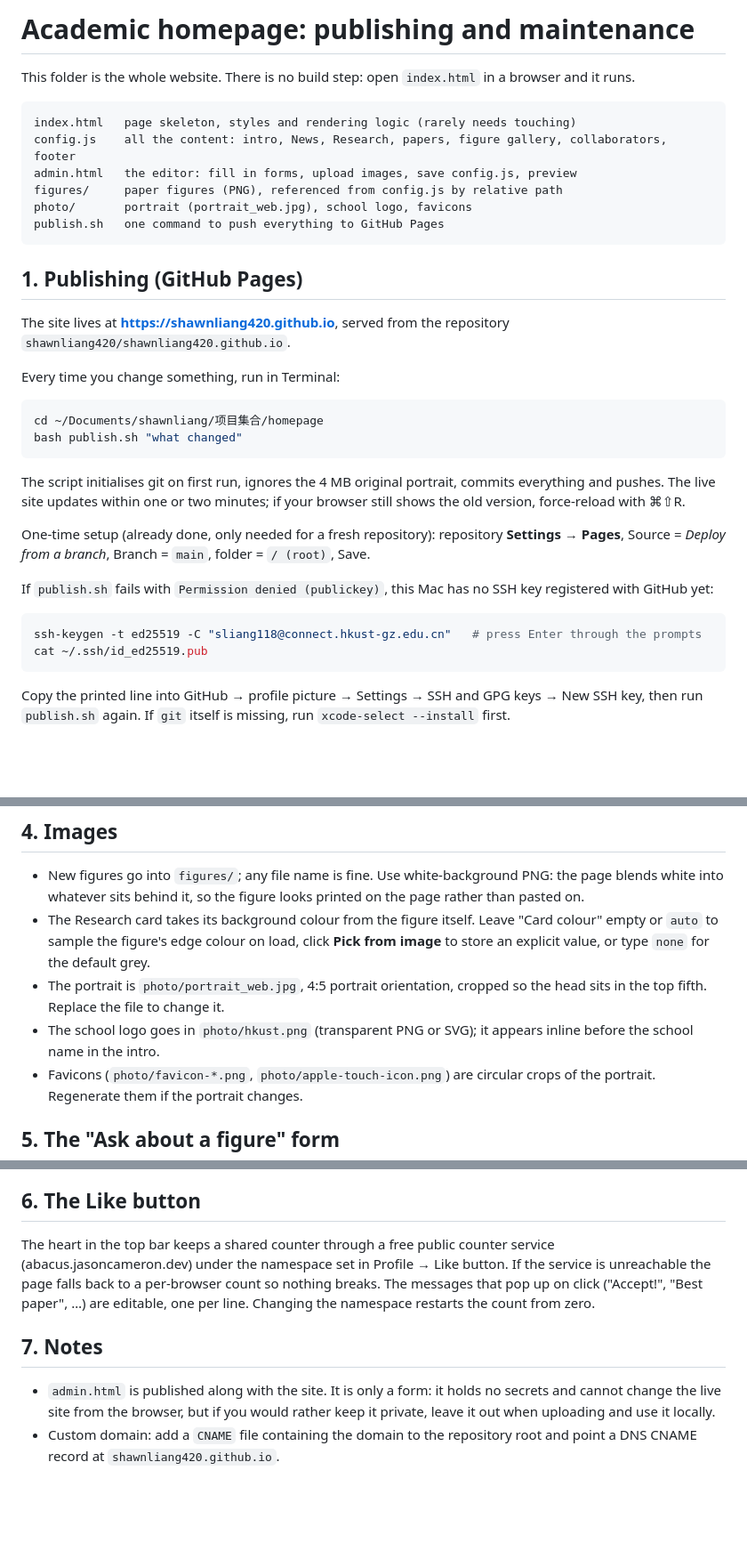
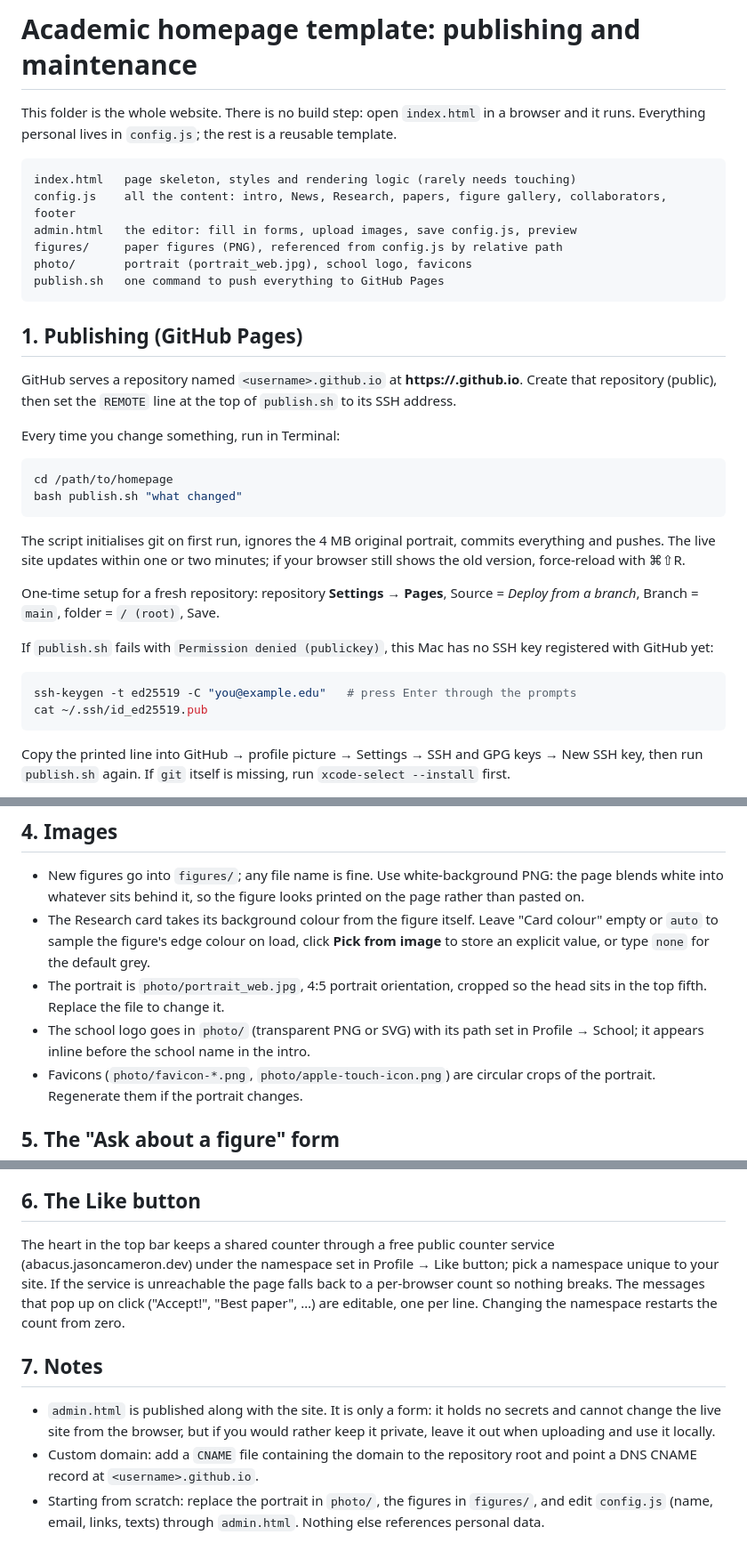
Before and after one commit to shawnliang420/shawnliang420.github.io, a Markdown page: README.md, 3 parts joined by grey strips. Shown at 89% size. Drawn GitHub-style; blank space fills up the shorter version.

Commit message:
update site

````diff
--- a/README.md
+++ b/README.md
@@ -1,6 +1,6 @@
-# Academic homepage: publishing and maintenance
+# Academic homepage template: publishing and maintenance
 
-This folder is the whole website. There is no build step: open `index.html` in a browser and it runs.
+This folder is the whole website. There is no build step: open `index.html` in a browser and it runs. Everything personal lives in `config.js`; the rest is a reusable template.
 
 ```
 index.html   page skeleton, styles and rendering logic (rarely needs touching)
@@ -13,23 +13,23 @@ publish.sh   one command to push everything to GitHub Pages
 
 ## 1. Publishing (GitHub Pages)
 
-The site lives at **https://shawnliang420.github.io**, served from the repository `shawnliang420/shawnliang420.github.io`.
+GitHub serves a repository named `<username>.github.io` at **https://<username>.github.io**. Create that repository (public), then set the `REMOTE` line at the top of `publish.sh` to its SSH address.
 
 Every time you change something, run in Terminal:
 
 ```bash
-cd ~/Documents/shawnliang/项目集合/homepage
+cd /path/to/homepage
 bash publish.sh "what changed"
 ```
 
 The script initialises git on first run, ignores the 4 MB original portrait, commits everything and pushes. The live site updates within one or two minutes; if your browser still shows the old version, force-reload with ⌘⇧R.
 
-One-time setup (already done, only needed for a fresh repository): repository **Settings → Pages**, Source = *Deploy from a branch*, Branch = `main`, folder = `/ (root)`, Save.
+One-time setup for a fresh repository: repository **Settings → Pages**, Source = *Deploy from a branch*, Branch = `main`, folder = `/ (root)`, Save.
 
 If `publish.sh` fails with `Permission denied (publickey)`, this Mac has no SSH key registered with GitHub yet:
 
 ```bash
-ssh-keygen -t ed25519 -C "sliang118@connect.hkust-gz.edu.cn"   # press Enter through the prompts
+ssh-keygen -t ed25519 -C "you@example.edu"   # press Enter through the prompts
 cat ~/.ssh/id_ed25519.pub
 ```
 
@@ -65,7 +65,7 @@ Safari cannot write files from a web page: there, upload images by copying them
 - New figures go into `figures/`; any file name is fine. Use white-background PNG: the page blends white into whatever sits behind it, so the figure looks printed on the page rather than pasted on.
 - The Research card takes its background colour from the figure itself. Leave "Card colour" empty or `auto` to sample the figure's edge colour on load, click **Pick from image** to store an explicit value, or type `none` for the default grey.
 - The portrait is `photo/portrait_web.jpg`, 4:5 portrait orientation, cropped so the head sits in the top fifth. Replace the file to change it.
-- The school logo goes in `photo/hkust.png` (transparent PNG or SVG); it appears inline before the school name in the intro.
+- The school logo goes in `photo/` (transparent PNG or SVG) with its path set in Profile → School; it appears inline before the school name in the intro.
 - Favicons (`photo/favicon-*.png`, `photo/apple-touch-icon.png`) are circular crops of the portrait. Regenerate them if the portrait changes.
 
 ## 5. The "Ask about a figure" form
@@ -77,9 +77,10 @@ The button under the figure gallery opens a short form (topic, what the paper is
 
 ## 6. The Like button
 
-The heart in the top bar keeps a shared counter through a free public counter service (abacus.jasoncameron.dev) under the namespace set in Profile → Like button. If the service is unreachable the page falls back to a per-browser count so nothing breaks. The messages that pop up on click ("Accept!", "Best paper", …) are editable, one per line. Changing the namespace restarts the count from zero.
+The heart in the top bar keeps a shared counter through a free public counter service (abacus.jasoncameron.dev) under the namespace set in Profile → Like button; pick a namespace unique to your site. If the service is unreachable the page falls back to a per-browser count so nothing breaks. The messages that pop up on click ("Accept!", "Best paper", …) are editable, one per line. Changing the namespace restarts the count from zero.
 
 ## 7. Notes
 
 - `admin.html` is published along with the site. It is only a form: it holds no secrets and cannot change the live site from the browser, but if you would rather keep it private, leave it out when uploading and use it locally.
-- Custom domain: add a `CNAME` file containing the domain to the repository root and point a DNS CNAME record at `shawnliang420.github.io`.
+- Custom domain: add a `CNAME` file containing the domain to the repository root and point a DNS CNAME record at `<username>.github.io`.
+- Starting from scratch: replace the portrait in `photo/`, the figures in `figures/`, and edit `config.js` (name, email, links, texts) through `admin.html`. Nothing else references personal data.
````
